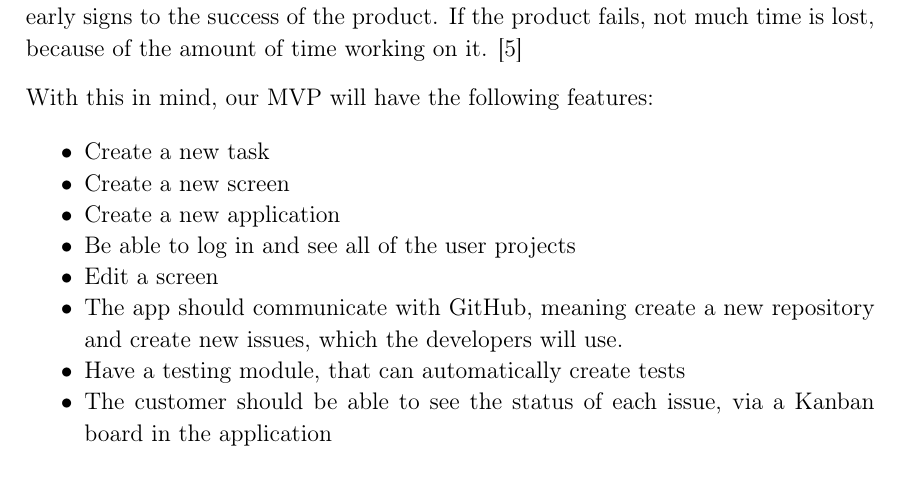
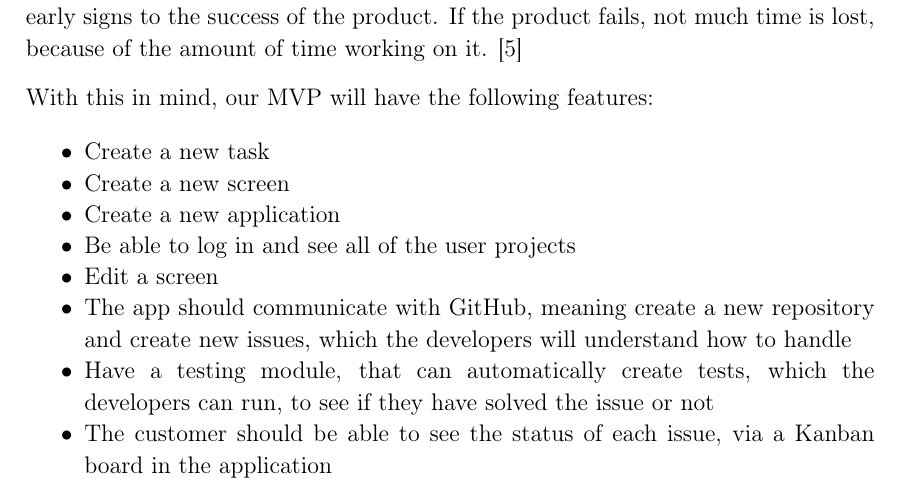
Before and after one commit to SW814F20/Report, a LaTeX thesis (report/main.tex, which reads report/MVP/MVP.tex): part of page 28 of 52, cut so that both start at the same text. Compiled offline with pdfLaTeX.

Commit message:
Update report/MVP/MVP.tex

```diff
--- a/report/MVP/MVP.tex
+++ b/report/MVP/MVP.tex
@@ -14,7 +14,7 @@ With this in mind, our MVP will have the following features:
     \item Create a new application
     \item Be able to log in and see all of the user projects
     \item Edit a screen
-    \item The app should communicate with GitHub, meaning create a new repository and create new issues, which the developers will use.
-    \item Have a testing module, that can automatically create tests
+    \item The app should communicate with GitHub, meaning create a new repository and create new issues, which the developers will understand how to handle
+    \item Have a testing module, that can automatically create tests, which the developers can run, to see if they have solved the issue or not
     \item The customer should be able to see the status of each issue, via a Kanban board in the application
 \end{itemize}
```
